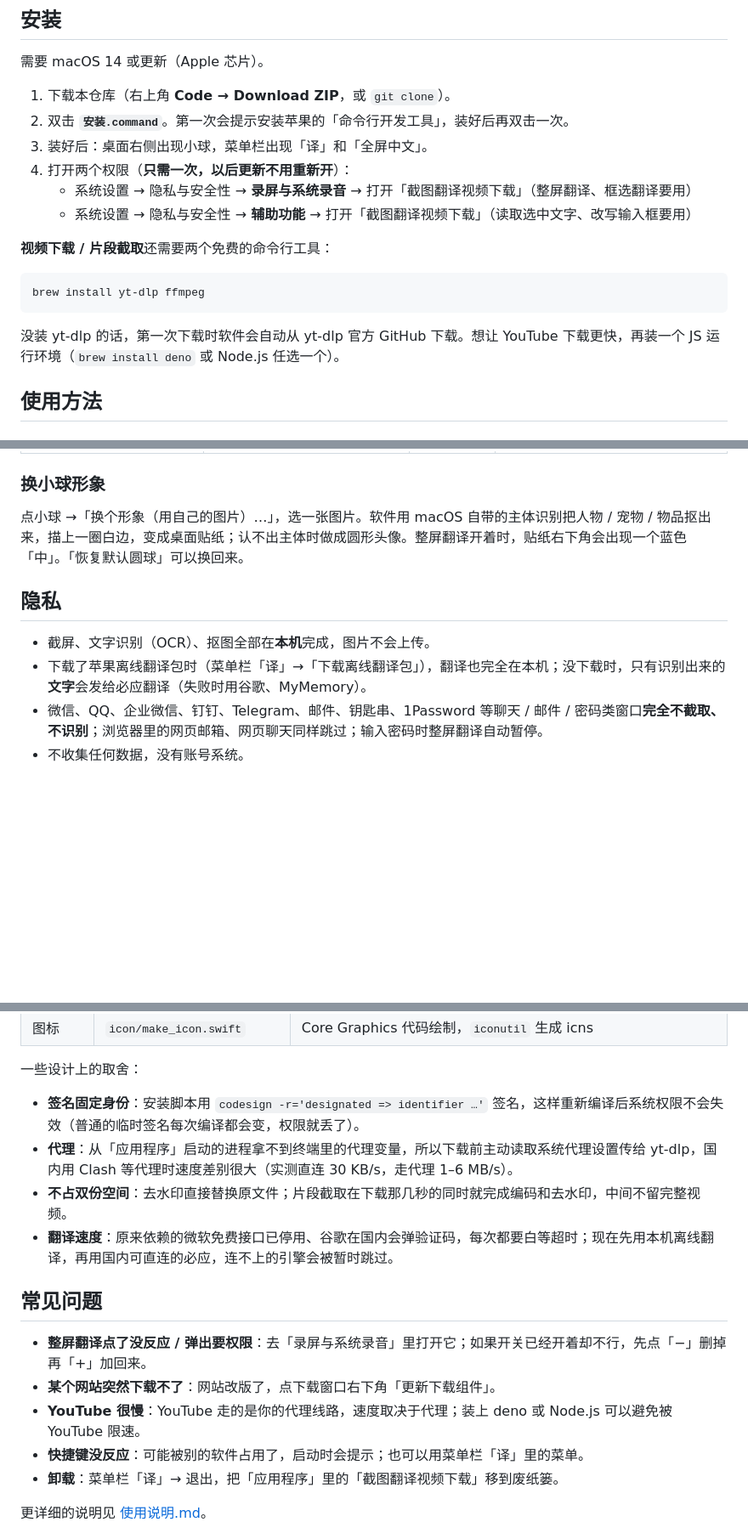
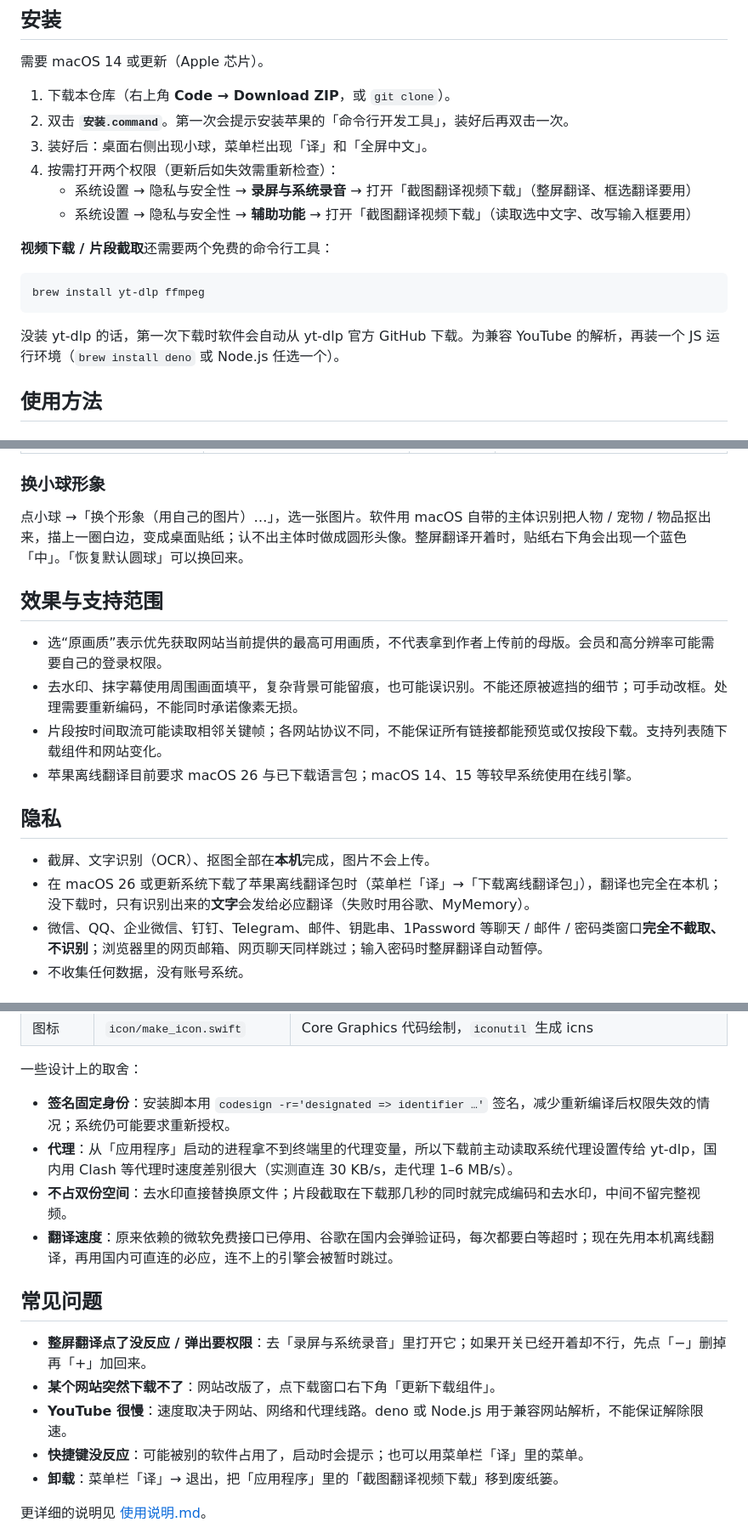
Before and after one commit to zurenze1/screenshot-translate-video-downloader, a Markdown page: README.md, 3 parts joined by grey strips. Shown: that part at 85% size. Drawn GitHub-style; blank space fills up the shorter version.

````diff
--- a/README.md
+++ b/README.md
@@ -39,7 +53,7 @@
 1. 下载本仓库（右上角 **Code → Download ZIP**，或 `git clone`）。
 2. 双击 **`安装.command`**。第一次会提示安装苹果的「命令行开发工具」，装好后再双击一次。
 3. 装好后：桌面右侧出现小球，菜单栏出现「译」和「全屏中文」。
-4. 打开两个权限（**只需一次，以后更新不用重新开**）：
+4. 按需打开两个权限（更新后如失效需重新检查）：
    - 系统设置 → 隐私与安全性 → **录屏与系统录音** → 打开「截图翻译视频下载」（整屏翻译、框选翻译要用）
    - 系统设置 → 隐私与安全性 → **辅助功能** → 打开「截图翻译视频下载」（读取选中文字、改写输入框要用）
 
@@ -49,7 +63,7 @@
 brew install yt-dlp ffmpeg
 ```
 
-没装 yt-dlp 的话，第一次下载时软件会自动从 yt-dlp 官方 GitHub 下载。想让 YouTube 下载更快，再装一个 JS 运行环境（`brew install deno` 或 Node.js 任选一个）。
+没装 yt-dlp 的话，第一次下载时软件会自动从 yt-dlp 官方 GitHub 下载。为兼容 YouTube 的解析，再装一个 JS 运行环境（`brew install deno` 或 Node.js 任选一个）。
 
 ## 使用方法
 
@@ -98,10 +112,17 @@ brew install yt-dlp ffmpeg
 ### 换小球形象
 点小球 →「换个形象（用自己的图片）…」，选一张图片。软件用 macOS 自带的主体识别把人物 / 宠物 / 物品抠出来，描上一圈白边，变成桌面贴纸；认不出主体时做成圆形头像。整屏翻译开着时，贴纸右下角会出现一个蓝色「中」。「恢复默认圆球」可以换回来。
 
+## 效果与支持范围
+
+- 选“原画质”表示优先获取网站当前提供的最高可用画质，不代表拿到作者上传前的母版。会员和高分辨率可能需要自己的登录权限。
+- 去水印、抹字幕使用周围画面填平，复杂背景可能留痕，也可能误识别。不能还原被遮挡的细节；可手动改框。处理需要重新编码，不能同时承诺像素无损。
+- 片段按时间取流可能读取相邻关键帧；各网站协议不同，不能保证所有链接都能预览或仅按段下载。支持列表随下载组件和网站变化。
+- 苹果离线翻译目前要求 macOS 26 与已下载语言包；macOS 14、15 等较早系统使用在线引擎。
+
 ## 隐私
 
 - 截屏、文字识别（OCR）、抠图全部在**本机**完成，图片不会上传。
-- 下载了苹果离线翻译包时（菜单栏「译」→「下载离线翻译包」），翻译也完全在本机；没下载时，只有识别出来的**文字**会发给必应翻译（失败时用谷歌、MyMemory）。
+- 在 macOS 26 或更新系统下载了苹果离线翻译包时（菜单栏「译」→「下载离线翻译包」），翻译也完全在本机；没下载时，只有识别出来的**文字**会发给必应翻译（失败时用谷歌、MyMemory）。
 - 微信、QQ、企业微信、钉钉、Telegram、邮件、钥匙串、1Password 等聊天 / 邮件 / 密码类窗口**完全不截取、不识别**；浏览器里的网页邮箱、网页聊天同样跳过；输入密码时整屏翻译自动暂停。
 - 不收集任何数据，没有账号系统。
 
@@ -123,7 +144,7 @@ brew install yt-dlp ffmpeg
 | 图标 | `icon/make_icon.swift` | Core Graphics 代码绘制，`iconutil` 生成 icns |
 
 一些设计上的取舍：
-- **签名固定身份**：安装脚本用 `codesign -r='designated => identifier …'` 签名，这样重新编译后系统权限不会失效（普通的临时签名每次编译都会变，权限就丢了）。
+- **签名固定身份**：安装脚本用 `codesign -r='designated => identifier …'` 签名，减少重新编译后权限失效的情况；系统仍可能要求重新授权。
 - **代理**：从「应用程序」启动的进程拿不到终端里的代理变量，所以下载前主动读取系统代理设置传给 yt-dlp，国内用 Clash 等代理时速度差别很大（实测直连 30 KB/s，走代理 1–6 MB/s）。
 - **不占双份空间**：去水印直接替换原文件；片段截取在下载那几秒的同时就完成编码和去水印，中间不留完整视频。
 - **翻译速度**：原来依赖的微软免费接口已停用、谷歌在国内会弹验证码，每次都要白等超时；现在先用本机离线翻译，再用国内可直连的必应，连不上的引擎会被暂时跳过。
@@ -132,7 +153,7 @@ brew install yt-dlp ffmpeg
 
 - **整屏翻译点了没反应 / 弹出要权限**：去「录屏与系统录音」里打开它；如果开关已经开着却不行，先点「−」删掉再「+」加回来。
 - **某个网站突然下载不了**：网站改版了，点下载窗口右下角「更新下载组件」。
-- **YouTube 很慢**：YouTube 走的是你的代理线路，速度取决于代理；装上 deno 或 Node.js 可以避免被 YouTube 限速。
+- **YouTube 很慢**：速度取决于网站、网络和代理线路。deno 或 Node.js 用于兼容网站解析，不能保证解除限速。
 - **快捷键没反应**：可能被别的软件占用了，启动时会提示；也可以用菜单栏「译」里的菜单。
 - **卸载**：菜单栏「译」→ 退出，把「应用程序」里的「截图翻译视频下载」移到废纸篓。
 
````
Also changed, not shown: other parts of README.md (+17 -3 lines), docs/讲解准备.md (added, +47 -0 lines), docs/讲解逐字稿.md (added, +80 -0 lines), docs/设计说明.md (added, +32 -0 lines), docs/assets/social.jpg (added), 9 other files.
